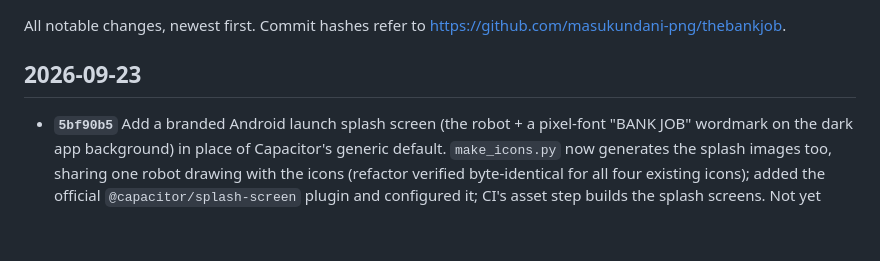
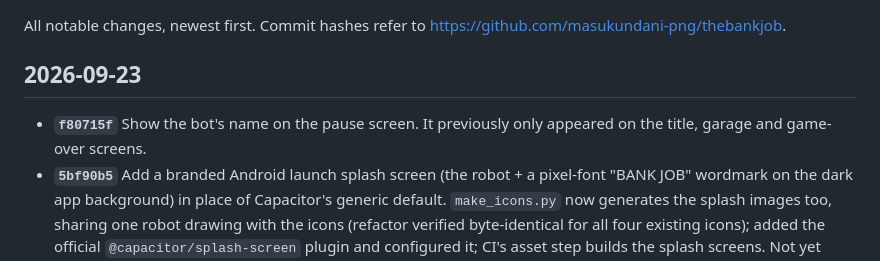
Before and after one commit to masukundani-png/thebankjob, a Markdown page: CHANGELOG.md, the part around the change. Rendered like a GitHub page; blank space fills up the shorter version.

Commit message:
Docs: record the name on the pause screen
Co-Authored-By: Claude Sonnet 5 <noreply@anthropic.com>

```diff
--- a/CHANGELOG.md
+++ b/CHANGELOG.md
@@ -5,6 +5,8 @@ https://github.com/masukundani-png/thebankjob.
 
 ## 2026-09-23
 
+- **`f80715f`** Show the bot's name on the pause screen. It previously only
+  appeared on the title, garage and game-over screens.
 - **`5bf90b5`** Add a branded Android launch splash screen (the robot + a
   pixel-font "BANK JOB" wordmark on the dark app background) in place of
   Capacitor's generic default. `make_icons.py` now generates the splash
```
Also changed, not shown: docs/BRD.md (+3 -2 lines).
